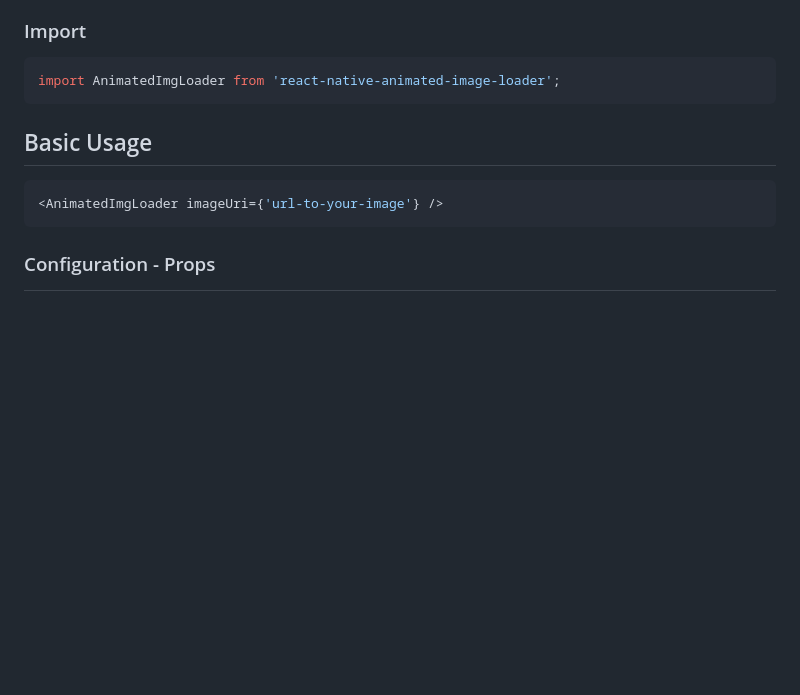
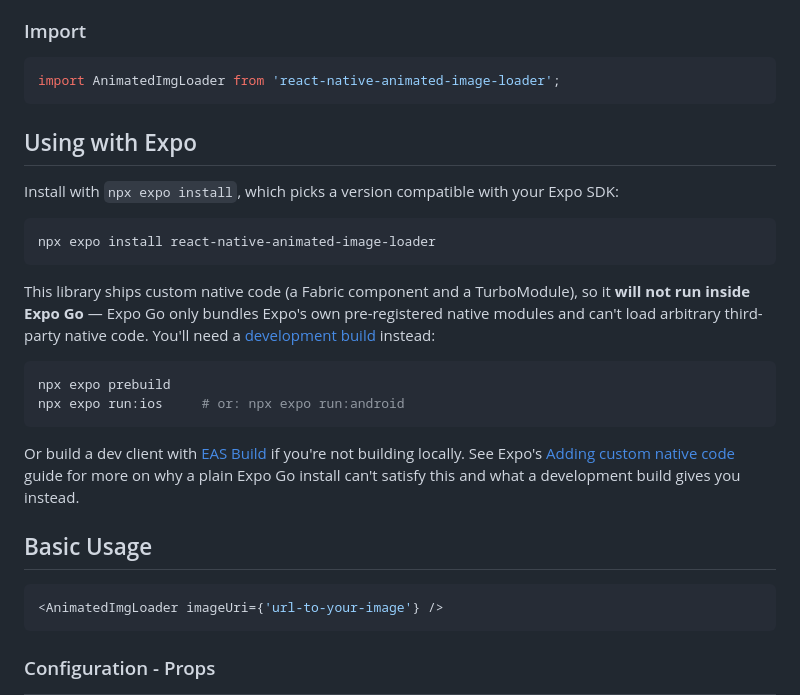
Before and after one commit to acronimax/react-native-animated-image-loader, a Markdown page: README.md, the part around the change. GitHub-like rendering; blank space fills up the shorter version.

Commit message:
docs: document Expo Go limitation and dev client requirement
Add a "Using with Expo" section covering npx expo install and,
critically, that this library cannot run inside Expo Go — it ships a
Fabric component and a TurboModule, and Expo Go only bundles Expo's own
pre-registered native modules. Points Expo users at a development build
(expo prebuild + expo run:ios/android, or EAS Build) instead, with
links to Expo's own docs on development builds and adding custom native
code, so this doesn't turn into a stream of "it doesn't show up in Expo
Go" issues.

Closes #72

````diff
--- a/README.md
+++ b/README.md
@@ -38,6 +38,23 @@ yarn add react-native-animated-image-loader
 ```js
 import AnimatedImgLoader from 'react-native-animated-image-loader';
 ```
+
+## Using with Expo
+
+Install with `npx expo install`, which picks a version compatible with your Expo SDK:
+
+```sh
+npx expo install react-native-animated-image-loader
+```
+
+This library ships custom native code (a Fabric component and a TurboModule), so it **will not run inside Expo Go** — Expo Go only bundles Expo's own pre-registered native modules and can't load arbitrary third-party native code. You'll need a [development build](https://docs.expo.dev/develop/development-builds/introduction/) instead:
+
+```sh
+npx expo prebuild
+npx expo run:ios     # or: npx expo run:android
+```
+
+Or build a dev client with [EAS Build](https://docs.expo.dev/develop/development-builds/create-a-build/) if you're not building locally. See Expo's [Adding custom native code](https://docs.expo.dev/workflow/customizing/) guide for more on why a plain Expo Go install can't satisfy this and what a development build gives you instead.
 
 ## Basic Usage
 
````
